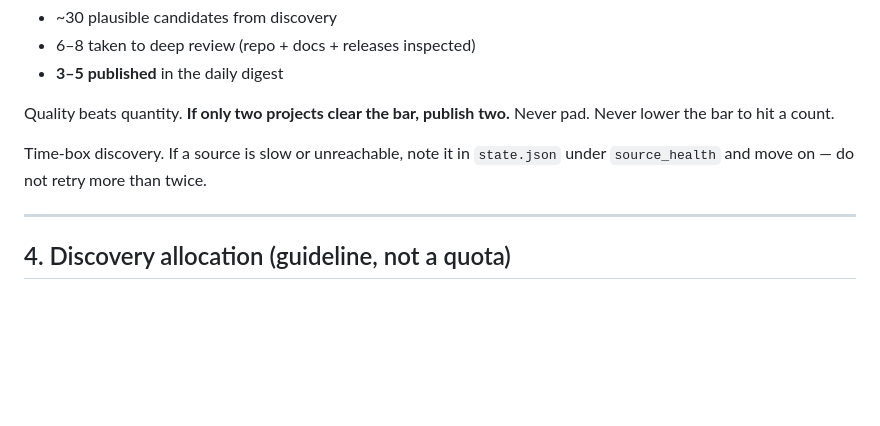
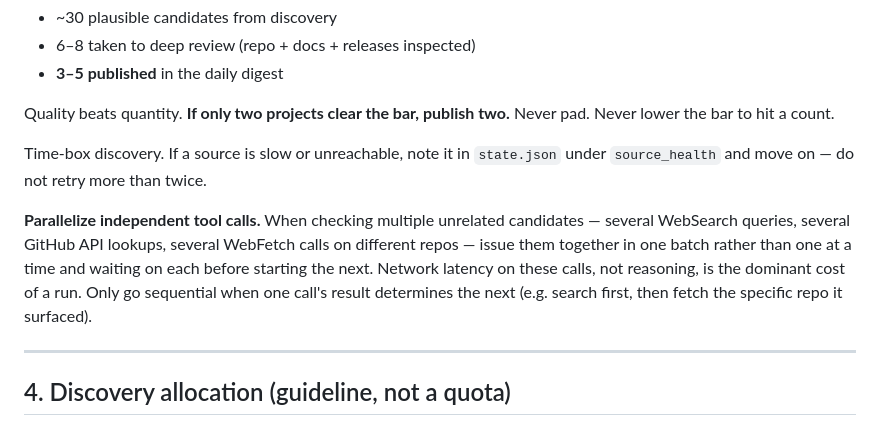
Before and after one commit to sourav-ojha/open-source-radar, a Markdown page: AGENT.md, the part around the change. GitHub-like rendering; blank space fills up the shorter version.

Commit message:
radar: instruct agent to parallelize independent tool calls
Wall-clock per run (~10min) is dominated by WebSearch/WebFetch/GitHub
API latency, not reasoning. AGENT.md had no guidance on batching
independent lookups, so the agent likely ran them one at a time.
Adds an explicit instruction to batch unrelated calls together and
only go sequential when one result determines the next call.

Co-Authored-By: Claude Sonnet 5 <noreply@anthropic.com>

```diff
--- a/AGENT.md
+++ b/AGENT.md
@@ -115,6 +115,13 @@ Never lower the bar to hit a count.
 
 Time-box discovery. If a source is slow or unreachable, note it in `state.json` under
 `source_health` and move on — do not retry more than twice.
+
+**Parallelize independent tool calls.** When checking multiple unrelated candidates —
+several WebSearch queries, several GitHub API lookups, several WebFetch calls on
+different repos — issue them together in one batch rather than one at a time and
+waiting on each before starting the next. Network latency on these calls, not
+reasoning, is the dominant cost of a run. Only go sequential when one call's result
+determines the next (e.g. search first, then fetch the specific repo it surfaced).
 
 ---
 
```
